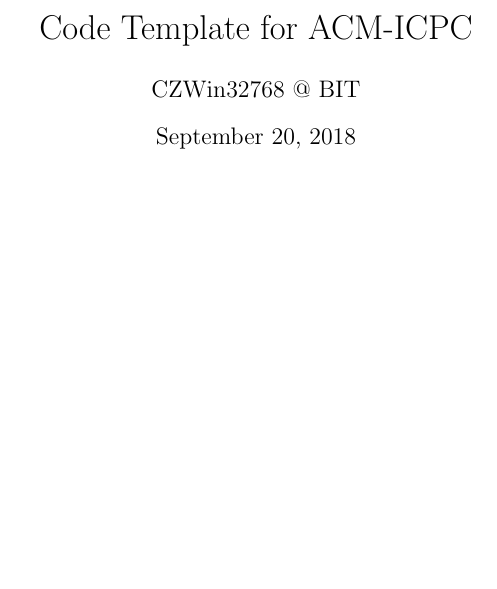
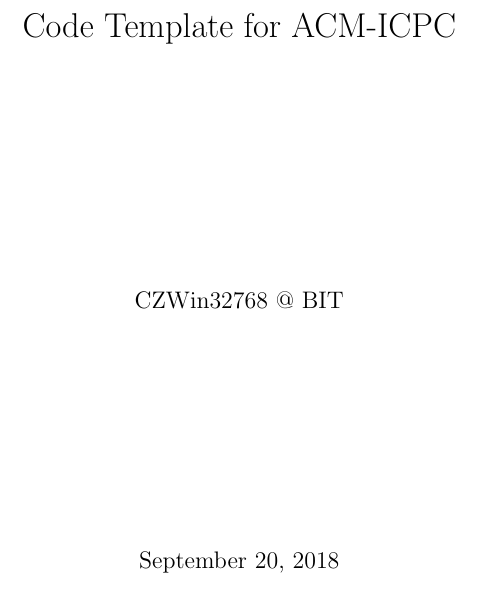
Before and after one commit to CZWin32768/ACMICPC-Templates-in-Latex, a LaTeX document (atl/temp.tex): part of page 1 of 6 before the commit and part of page 1 of 4 after it, cut so that both start at the same text, the shorter picture padded with empty space. Compiled offline with pdfLaTeX.

Commit message:
fix geometry

```diff
--- a/atl/temp.tex
+++ b/atl/temp.tex
@@ -1,9 +1,10 @@
-\documentclass{article}
+\documentclass[a4paper, twocolumn]{article}
 \usepackage[margin=1in]{geometry}
 \usepackage[Glenn]{fncychap}
 \usepackage{listings}
 \usepackage{color}
 \usepackage{verbatim}
+\usepackage{geometry}
 
 \title{Code Template for ACM-ICPC}
 \author{CZWin32768 @ BIT}
@@ -11,6 +12,9 @@
 \definecolor{dkgreen}{rgb}{0,0.6,0}
 \definecolor{gray}{rgb}{0.5,0.5,0.5}
 \definecolor{mauve}{rgb}{0.58,0,0.82}
+
+\setlength\columnseprule{0.4pt}
+\geometry{a4paper,left=1cm,right=1cm,top=1cm,bottom=1.5cm}
 
 \lstset{frame=tb,
   language=c++,
```
Also changed, not shown: 1 other file.
